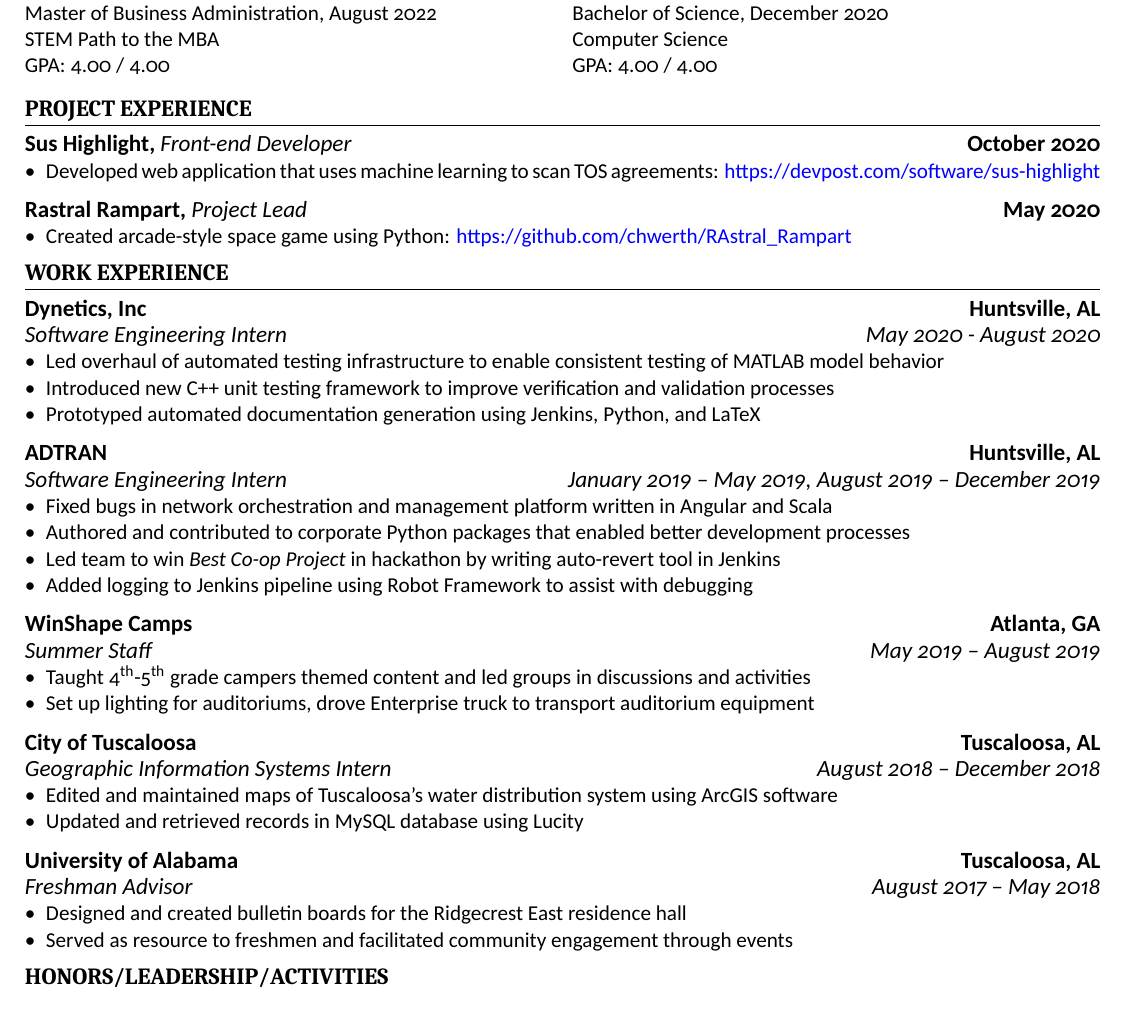
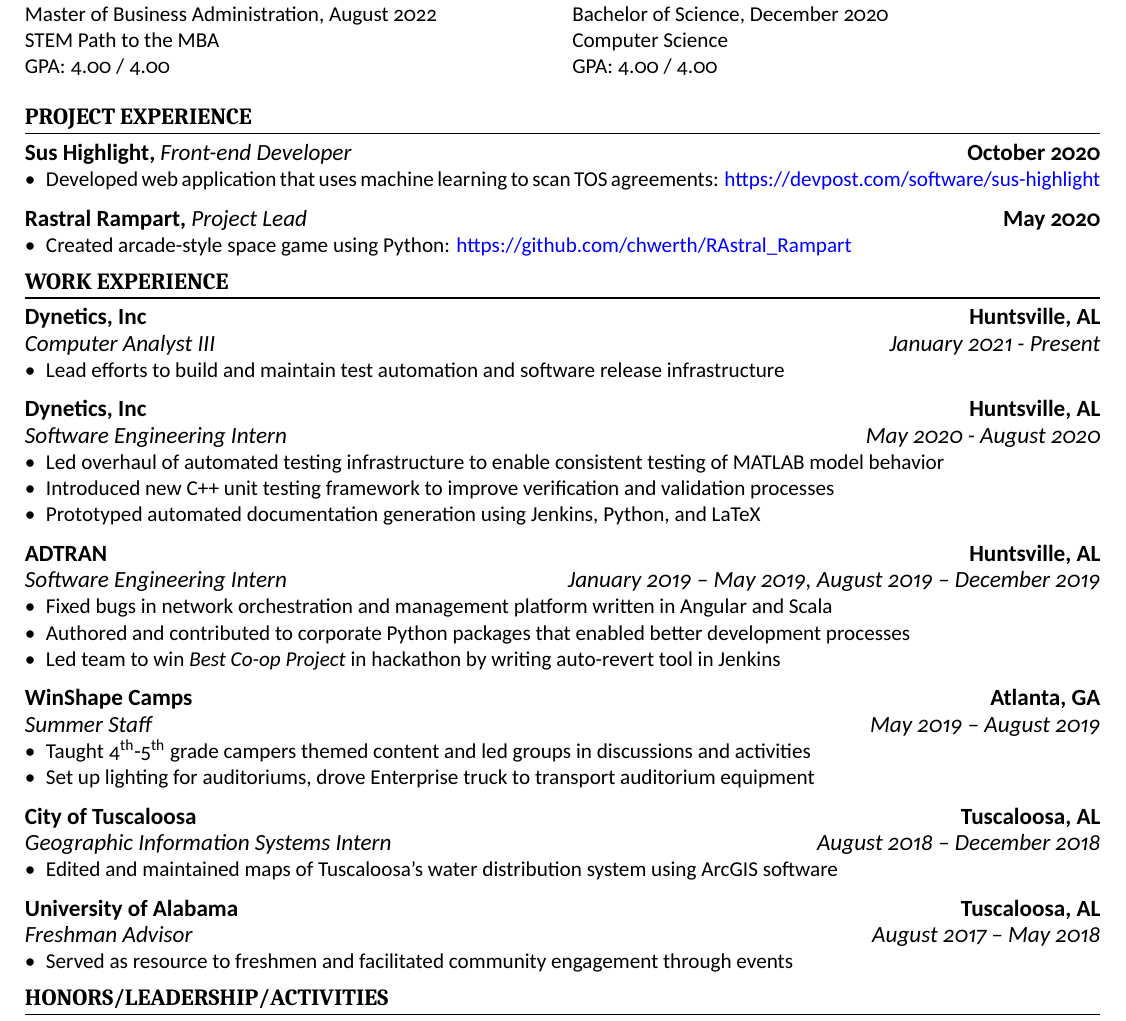
Before and after one commit to chwerth/LaTeX_Resume, a LaTeX CV (caleb_resume.tex): part of the page, cut so that both start at the same text. Compiled offline with XeLaTeX.

Commit message:
Add new position

```diff
--- a/caleb_resume.tex
+++ b/caleb_resume.tex
@@ -47,7 +47,6 @@
 
 \end{multicols}
 
-\vspace{-1.4mm}
 \section{Project Experience}
 
 \cvsubsection{Sus Highlight, \normalfont\textit{Front-end Developer}}[October 2020]
@@ -65,6 +64,13 @@
 \section{Work Experience}
 
 \cvsubsection{Dynetics, Inc}[Huntsville, AL]
+[Computer Analyst III][January 2021 - Present]
+
+\begin{itemize}
+  \item Lead efforts to build and maintain test automation and software release infrastructure
+\end{itemize}
+
+\cvsubsection{Dynetics, Inc}[Huntsville, AL]
 [Software Engineering Intern][May 2020 - August 2020]
 
 \begin{itemize}
@@ -80,7 +86,6 @@
   \item Fixed bugs in network orchestration and management platform written in Angular and Scala
   \item Authored and contributed to corporate Python packages that enabled better development processes
   \item Led team to win \textit{Best Co-op Project} in hackathon by writing auto-revert tool in Jenkins
-  \item Added logging to Jenkins pipeline using Robot Framework to assist with debugging
 \end{itemize}
 
 \cvsubsection{WinShape Camps}[Atlanta, GA]
@@ -96,14 +101,12 @@
 
 \begin{itemize}
   \item Edited and maintained maps of Tuscaloosa’s water distribution system using ArcGIS software
-  \item Updated and retrieved records in MySQL database using Lucity
 \end{itemize}
 
 \cvsubsection{University of Alabama}[Tuscaloosa, AL]
 [Freshman Advisor][August 2017 – May 2018]
 
 \begin{itemize}
-  \item Designed and created bulletin boards for the Ridgecrest East residence hall
   \item Served as resource to freshmen and facilitated community engagement through events
 \end{itemize}
 
```
